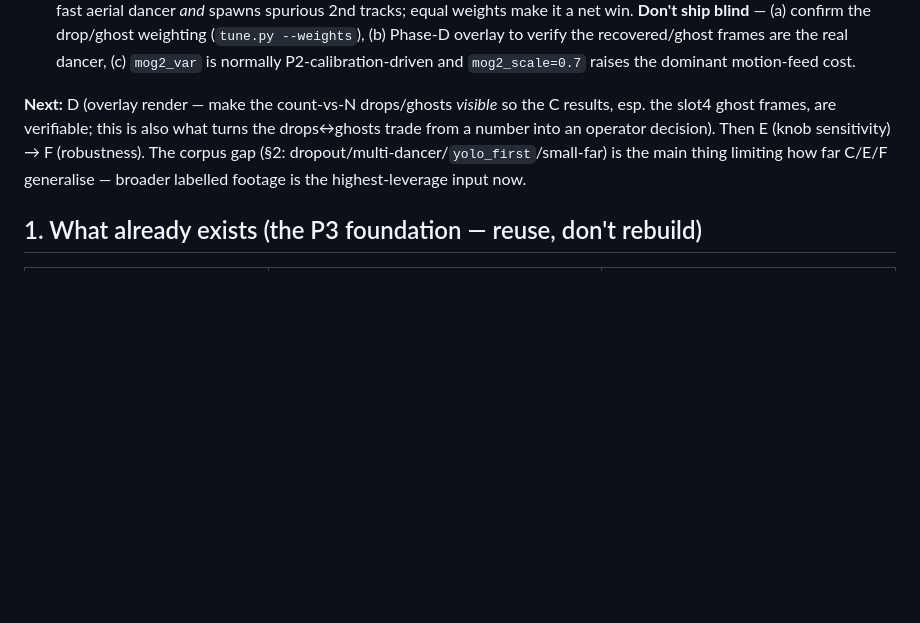
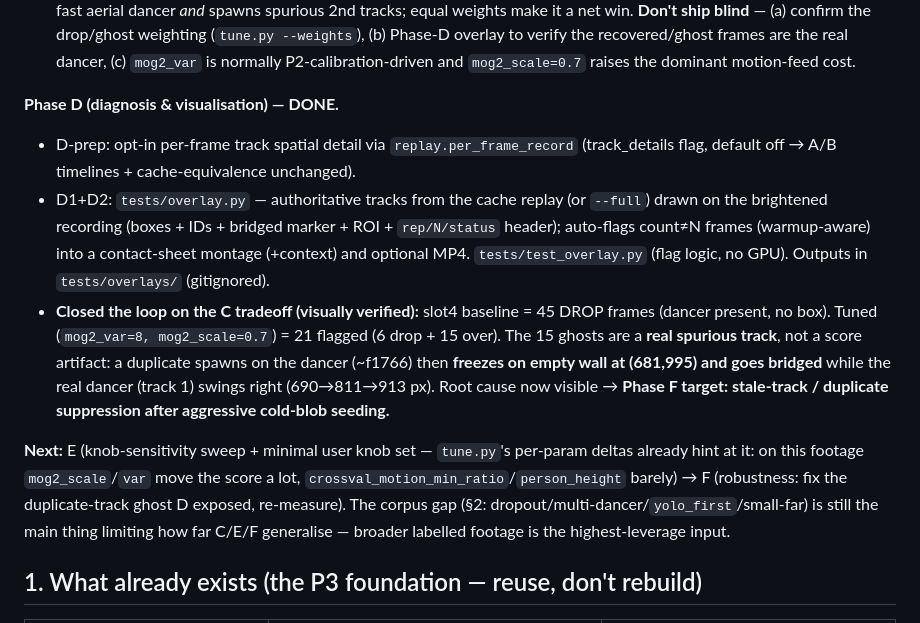
Before and after one commit to Hemisphere-Project/WallDance, a Markdown page: docs/TUNING.md, the part around one of its changes. GitHub-like rendering; blank space fills up the shorter version.

Commit message:
docs: TUNING.md — Phase D done; overlay verified the C ghosts are a real stale track
Record D (overlay.py + contact-sheet flagging) and the visually-verified finding:
the tuned config's 15 slot4 ghost frames are a genuine spurious track that freezes
on empty wall at (681,995) while the dancer swings away — root cause for a Phase-F
duplicate/stale-track fix. Points next session at Phase E.

```diff
--- a/docs/TUNING.md
+++ b/docs/TUNING.md
@@ -86,12 +86,28 @@ report. The user will point it at various recorded situations.
   normally P2-calibration-driven and `mog2_scale=0.7` raises the dominant
   motion-feed cost.
 
-**Next:** D (overlay render — make the count-vs-N drops/ghosts *visible* so the C
-results, esp. the slot4 ghost frames, are verifiable; this is also what turns the
-drops↔ghosts trade from a number into an operator decision). Then E (knob
-sensitivity) → F (robustness). The corpus gap (§2:
-dropout/multi-dancer/`yolo_first`/small-far) is the main thing limiting how far
-C/E/F generalise — broader labelled footage is the highest-leverage input now.
+**Phase D (diagnosis & visualisation) — DONE.**
+- D-prep: opt-in per-frame track spatial detail via `replay.per_frame_record`
+  (track_details flag, default off → A/B timelines + cache-equivalence unchanged).
+- D1+D2: `tests/overlay.py` — authoritative tracks from the cache replay (or
+  `--full`) drawn on the brightened recording (boxes + IDs + bridged marker +
+  ROI + `rep/N/status` header); auto-flags count≠N frames (warmup-aware) into a
+  contact-sheet montage (+context) and optional MP4. `tests/test_overlay.py`
+  (flag logic, no GPU). Outputs in `tests/overlays/` (gitignored).
+- **Closed the loop on the C tradeoff (visually verified):** slot4 baseline = 45
+  DROP frames (dancer present, no box). Tuned (`mog2_var=8, mog2_scale=0.7`) = 21
+  flagged (6 drop + 15 over). The 15 ghosts are a **real spurious track**, not a
+  score artifact: a duplicate spawns on the dancer (~f1766) then **freezes on
+  empty wall at (681,995) and goes bridged** while the real dancer (track 1)
+  swings right (690→811→913 px). Root cause now visible → **Phase F target:
+  stale-track / duplicate suppression after aggressive cold-blob seeding.**
+
+**Next:** E (knob-sensitivity sweep + minimal user knob set — `tune.py`'s
+per-param deltas already hint at it: on this footage `mog2_scale`/`var` move the
+score a lot, `crossval_motion_min_ratio`/`person_height` barely) → F (robustness:
+fix the duplicate-track ghost D exposed, re-measure). The corpus gap (§2:
+dropout/multi-dancer/`yolo_first`/small-far) is still the main thing limiting how
+far C/E/F generalise — broader labelled footage is the highest-leverage input.
 
 ## 1. What already exists (the P3 foundation — reuse, don't rebuild)
 
```
Also changed, not shown: other parts of docs/TUNING.md (+3 -3 lines).
